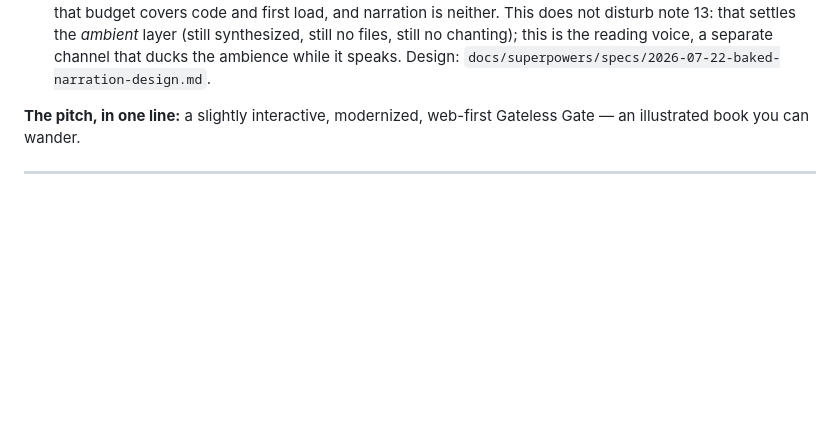
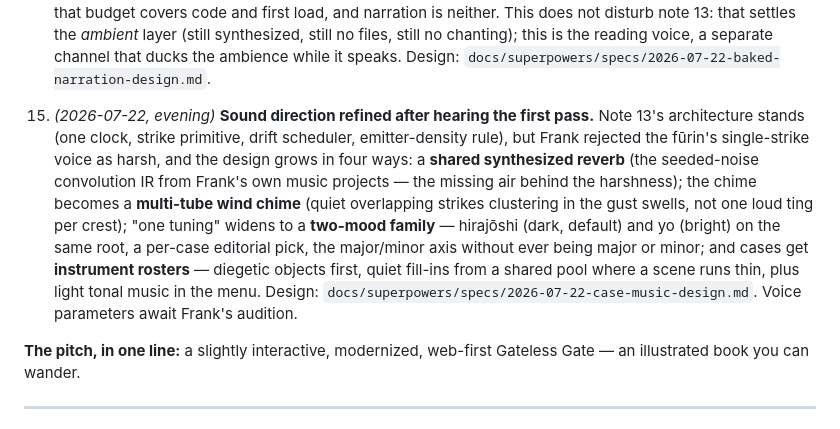
Before and after one commit to KilledByAPixel/GatelessGate, a Markdown page: docs/gateless-gate-design-doc.md, the part around the change. Drawn GitHub-style; blank space fills up the shorter version.

Commit message:
design: the room, the roster, and the mood family
Frank heard the first pass and the single dry ting failed. His own
music projects held the answer: a seeded convolution reverb is the
missing air. The chime becomes many quiet tubes clustering in the
swells; one tuning widens to hirajoshi/yo — dark and bright on one
root; cases get instrument rosters, the menu gets its own quiet music.

Co-Authored-By: Claude Fable 5 <noreply@anthropic.com>

```diff
--- a/docs/gateless-gate-design-doc.md
+++ b/docs/gateless-gate-design-doc.md
@@ -29,6 +29,8 @@ This is an **interactive book — a guided tour of the Mumonkan** — not a game
 13. *(2026-07-22)* **Sound resolved: two synthesized layers, no files.** Note 8's "maybe" is settled and the authored-track experiment is over — the Suno tracks are deleted, and no case names a track any more. Instead: **diegetic objects that sound because they exist** (first the fūrin, the glass wind bell, ringing on the wind synth's actual gust crests — one sim clock drives both the wind's gust and the chime, so they cannot drift apart), plus a **sparse non-diegetic drift** of swelled tones, weighted-random and unseeded, for the scenes with nothing in them to make a noise. The two are coupled — the drift thins automatically as a scene's emitter count rises, so a scene with a chime needs no music and a bare hillside gets the drift in full. One tuning for the whole book (hirajōshi), the way there is one ink and one accent. Still no chanting, no voice, no singing bowl. Design: `docs/superpowers/specs/2026-07-22-ambient-sound-design.md`.
 
 14. *(2026-07-22)* **Narration reversed: baked audio files, not `speechSynthesis`.** Note 7 is superseded. The browser's voices never got past robotic, and the reading is not a side feature — the whole app is a room built around someone reading these forty-eight stories aloud, so a synthetic reader undercut every other decision in the art direction. All 147 sections (49 cases × case/comment/verse) are pre-generated with OpenAI's `gpt-4o-mini-tts` and committed as mp3, lazy-loaded per case. The voice is **`onyx`** with an instruction preset describing an elderly Japanese man reading fluent English, slowly, accent restrained — chosen by ear from a two-round audition. `speechSynthesis` and its voice-picking heuristics are deleted outright; there is no runtime voice choice any more, because there is nothing left to choose. Cost is ~$1.50 per full re-bake and ~42 MB of committed audio, which does **not** count against the ~1.5 MB app budget — that budget covers code and first load, and narration is neither. This does not disturb note 13: that settles the *ambient* layer (still synthesized, still no files, still no chanting); this is the reading voice, a separate channel that ducks the ambience while it speaks. Design: `docs/superpowers/specs/2026-07-22-baked-narration-design.md`.
+
+15. *(2026-07-22, evening)* **Sound direction refined after hearing the first pass.** Note 13's architecture stands (one clock, strike primitive, drift scheduler, emitter-density rule), but Frank rejected the fūrin's single-strike voice as harsh, and the design grows in four ways: a **shared synthesized reverb** (the seeded-noise convolution IR from Frank's own music projects — the missing air behind the harshness); the chime becomes a **multi-tube wind chime** (quiet overlapping strikes clustering in the gust swells, not one loud ting per crest); "one tuning" widens to a **two-mood family** — hirajōshi (dark, default) and yo (bright) on the same root, a per-case editorial pick, the major/minor axis without ever being major or minor; and cases get **instrument rosters** — diegetic objects first, quiet fill-ins from a shared pool where a scene runs thin, plus light tonal music in the menu. Design: `docs/superpowers/specs/2026-07-22-case-music-design.md`. Voice parameters await Frank's audition.
 
 **The pitch, in one line:** a slightly interactive, modernized, web-first Gateless Gate — an illustrated book you can wander.
 
```
Also changed, not shown: 1 other file.
